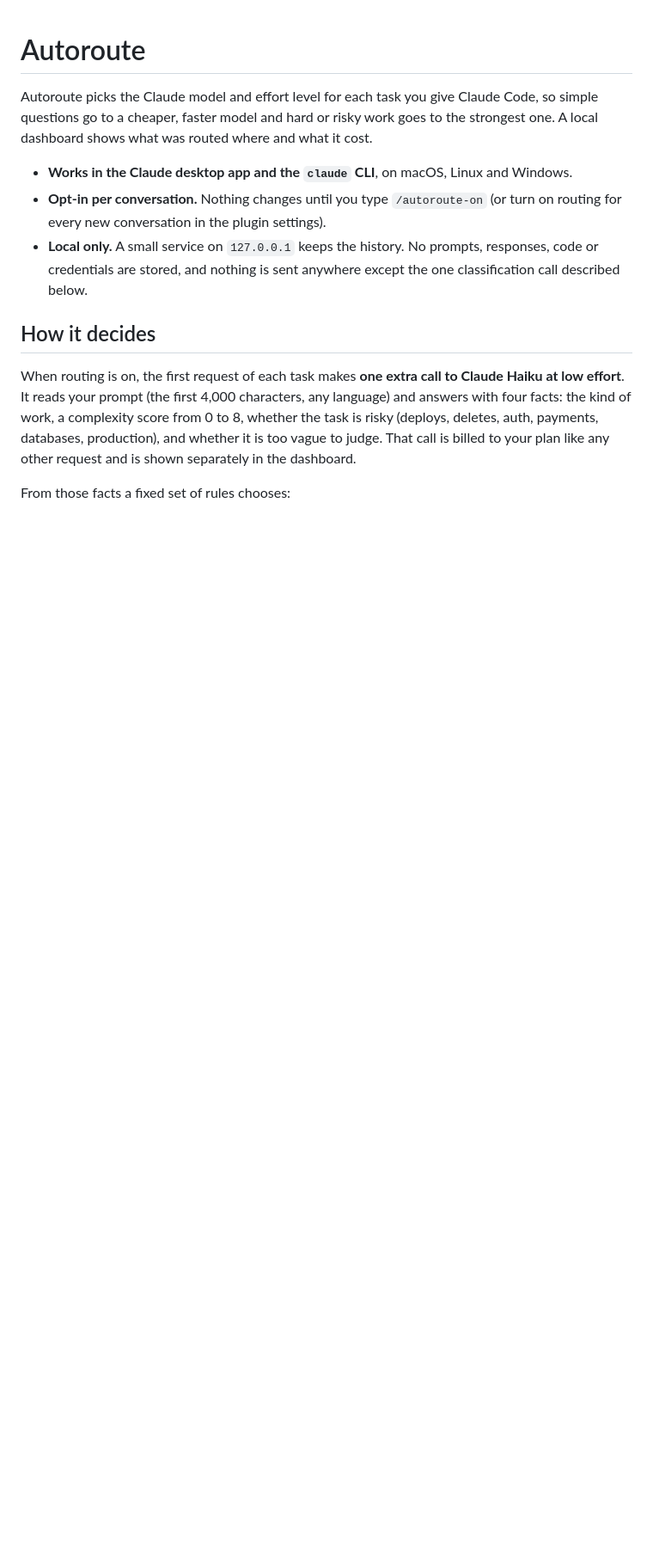
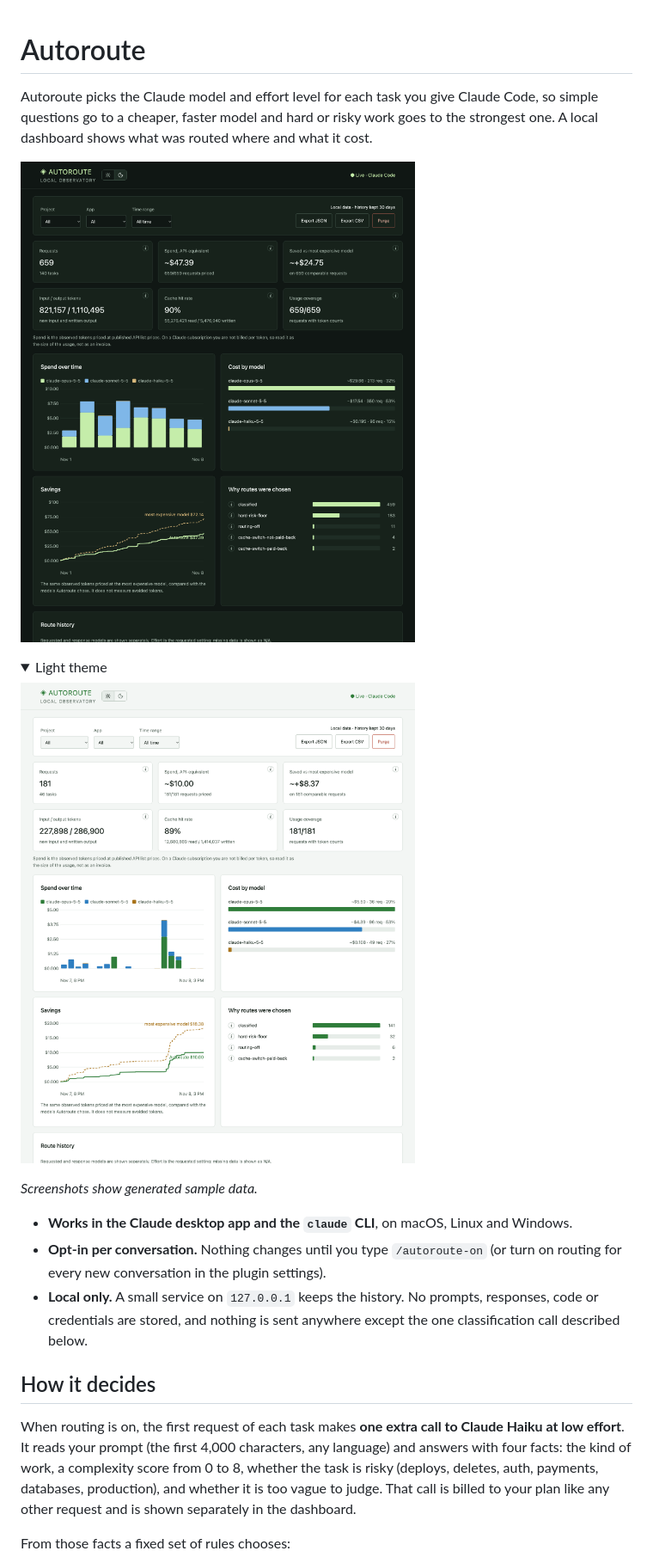
Before and after one commit to rabbit-roger/autoroute, a Markdown page: README.md, the part around the change. Shown at 86% size. Rendered like a GitHub page; pictures changed too: docs/images/dashboard-dark.png (added), docs/images/dashboard-light.png (added); folded sections open; blank space fills up the shorter version.

```diff
--- a/README.md
+++ b/README.md
@@ -1,6 +1,17 @@
 # Autoroute
 
 Autoroute picks the Claude model and effort level for each task you give Claude Code, so simple questions go to a cheaper, faster model and hard or risky work goes to the strongest one. A local dashboard shows what was routed where and what it cost.
+
+![Autoroute dashboard, dark theme](docs/images/dashboard-dark.png)
+
+<details>
+<summary>Light theme</summary>
+
+![Autoroute dashboard, light theme](docs/images/dashboard-light.png)
+
+</details>
+
+*Screenshots show generated sample data.*
 
 - **Works in the Claude desktop app and the `claude` CLI**, on macOS, Linux and Windows.
 - **Opt-in per conversation.** Nothing changes until you type `/autoroute-on` (or turn on routing for every new conversation in the plugin settings).
```
Also changed, not shown: docs/how-it-works.md (+1 -0 lines), 2 other files.
